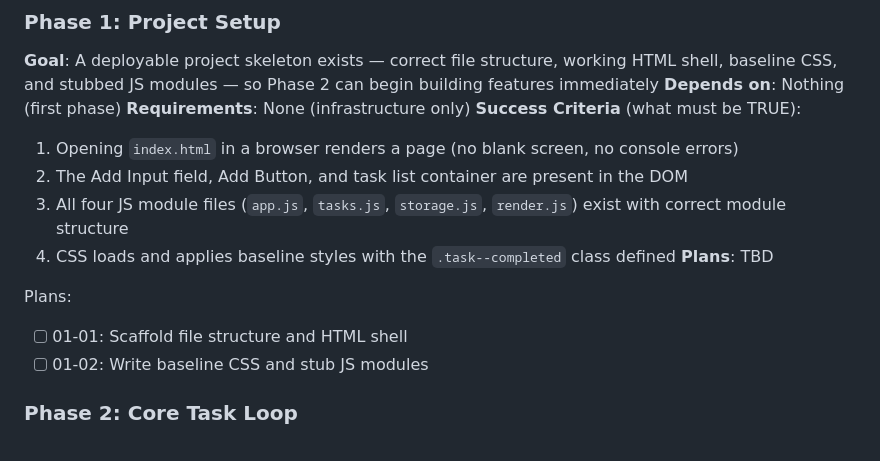
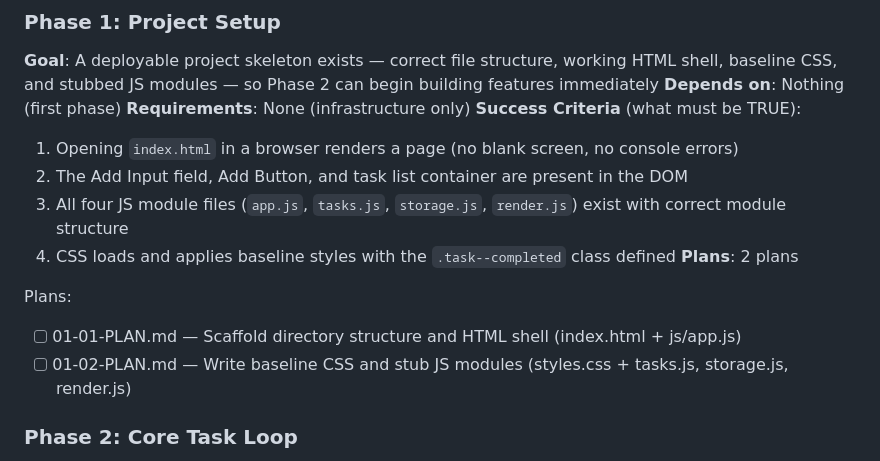
Before and after one commit to syedaun-techsur/test5, a Markdown page: .planning/ROADMAP.md, the part around the change. GitHub-like rendering.

Commit message:
docs(01-project-setup): create phase 1 plans

```diff
--- a/.planning/ROADMAP.md
+++ b/.planning/ROADMAP.md
@@ -26,11 +26,11 @@ Decimal phases appear between their surrounding integers in numeric order.
   2. The Add Input field, Add Button, and task list container are present in the DOM
   3. All four JS module files (`app.js`, `tasks.js`, `storage.js`, `render.js`) exist with correct module structure
   4. CSS loads and applies baseline styles with the `.task--completed` class defined
-**Plans**: TBD
+**Plans**: 2 plans
 
 Plans:
-- [ ] 01-01: Scaffold file structure and HTML shell
-- [ ] 01-02: Write baseline CSS and stub JS modules
+- [ ] 01-01-PLAN.md — Scaffold directory structure and HTML shell (index.html + js/app.js)
+- [ ] 01-02-PLAN.md — Write baseline CSS and stub JS modules (styles.css + tasks.js, storage.js, render.js)
 
 ### Phase 2: Core Task Loop
 **Goal**: Users can add tasks, see them listed, mark them complete, and delete them — with all state persisted to localStorage so the list survives a page refresh
```
Also changed, not shown: 2 other files.
